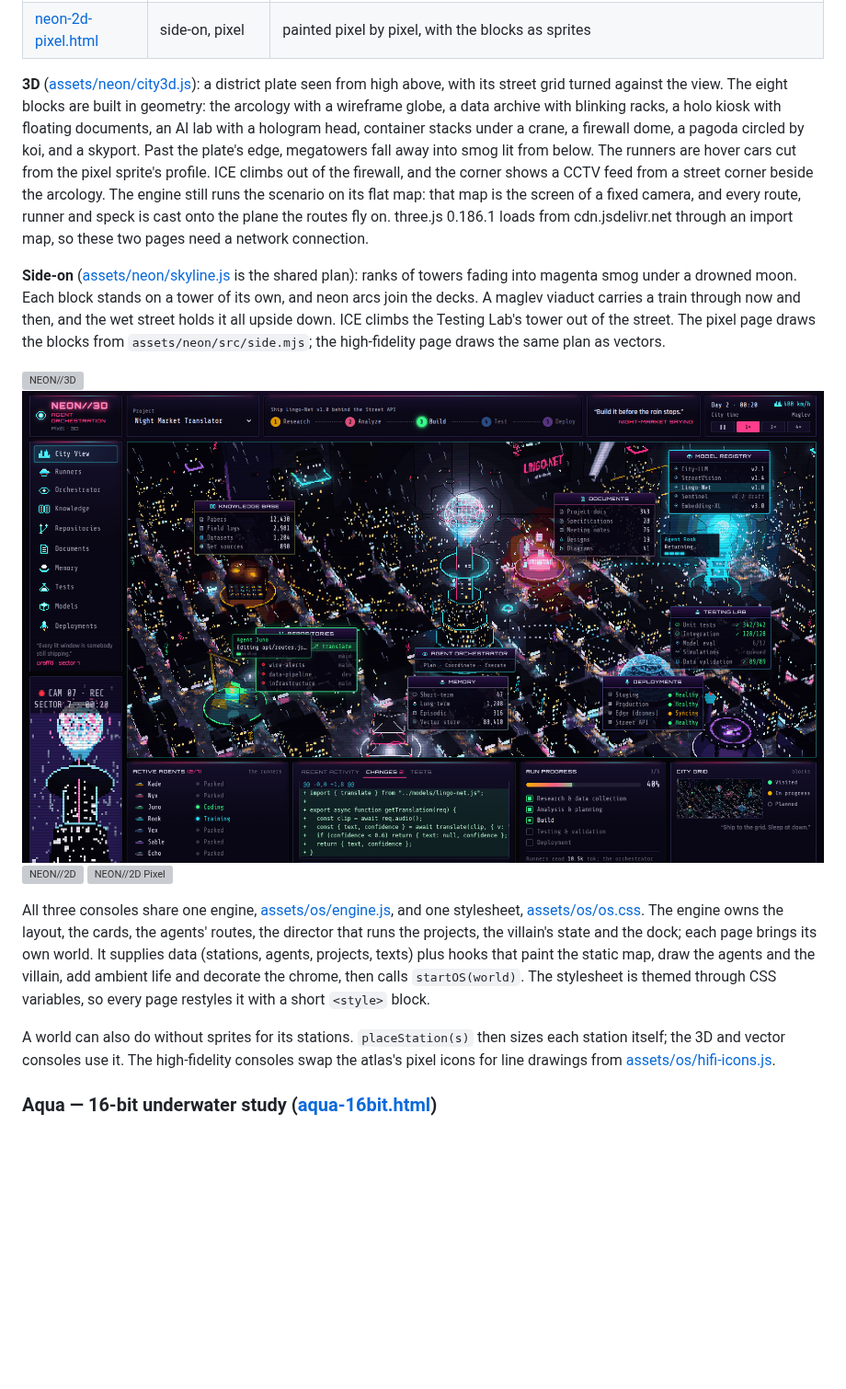
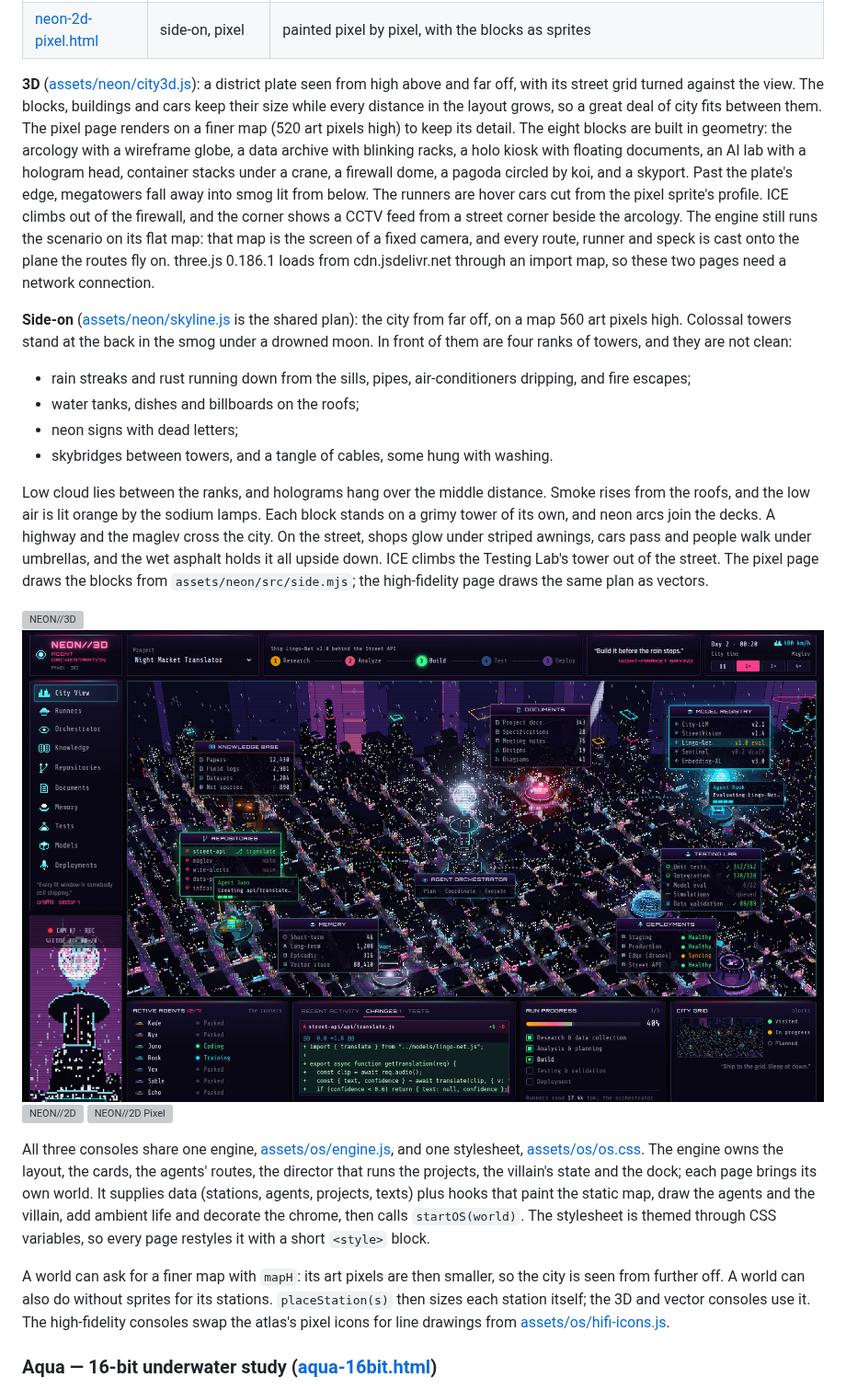
Before and after one commit to Thorfinson/shadering-about, a Markdown page: README.md, the part around the change. Shown at 92% size. Drawn GitHub-style; pictures changed too: screenshots/neon-3d-pixel.png; blank space fills up the shorter version; grey boxes are pictures that could not be loaded.

```diff
--- a/README.md
+++ b/README.md
@@ -125,7 +125,10 @@ own words. neon-os.html uses the same file.
 | [neon-2d-pixel.html](neon-2d-pixel.html) | side-on, pixel | painted pixel by pixel, with the blocks as sprites |
 
 **3D** ([assets/neon/city3d.js](assets/neon/city3d.js)): a district plate seen from
-high above, with its street grid turned against the view. The eight blocks are built
+high above and far off, with its street grid turned against the view. The blocks,
+buildings and cars keep their size while every distance in the layout grows, so a
+great deal of city fits between them. The pixel page renders on a finer map (520
+art pixels high) to keep its detail. The eight blocks are built
 in geometry: the arcology with a wireframe globe, a data archive with blinking
 racks, a holo kiosk with floating documents, an AI lab with a hologram head, container
 stacks under a crane, a firewall dome, a pagoda circled by koi, and a skyport.
@@ -138,10 +141,21 @@ loads from cdn.jsdelivr.net through an import map, so these two pages need a net
 connection.
 
 **Side-on** ([assets/neon/skyline.js](assets/neon/skyline.js) is the shared plan):
-ranks of towers fading into magenta smog under a drowned moon. Each block stands on
-a tower of its own, and neon arcs join the decks. A maglev viaduct carries a train
-through now and then, and the wet street holds it all upside down. ICE climbs the
-Testing Lab's tower out of the street. The pixel page draws the blocks from
+the city from far off, on a map 560 art pixels high. Colossal towers stand at the back
+in the smog under a drowned moon. In front of them are four ranks of towers, and they
+are not clean:
+- rain streaks and rust running down from the sills, pipes, air-conditioners dripping,
+  and fire escapes;
+- water tanks, dishes and billboards on the roofs;
+- neon signs with dead letters;
+- skybridges between towers, and a tangle of cables, some hung with washing.
+
+Low cloud lies between the ranks, and holograms hang over the middle distance. Smoke
+rises from the roofs, and the low air is lit orange by the sodium lamps. Each block
+stands on a grimy tower of its own, and neon arcs join the decks. A highway and the
+maglev cross the city. On the street, shops glow under striped awnings, cars pass and
+people walk under umbrellas, and the wet asphalt holds it all upside down. ICE climbs
+the Testing Lab's tower out of the street. The pixel page draws the blocks from
 `assets/neon/src/side.mjs`; the high-fidelity page draws the same plan as vectors.
 
 ![NEON//3D](screenshots/neon-3d.png)
@@ -158,7 +172,8 @@ the villain, add ambient life and decorate the chrome, then calls `startOS(world
 The stylesheet is themed through CSS variables, so every page restyles it with a
 short `<style>` block.
 
-A world can also do without sprites for its stations. `placeStation(s)` then sizes
+A world can ask for a finer map with `mapH`: its art pixels are then smaller, so
+the city is seen from further off. A world can also do without sprites for its stations. `placeStation(s)` then sizes
 each station itself; the 3D and vector consoles use it. The high-fidelity consoles
 swap the atlas's pixel icons for line drawings from
 [assets/os/hifi-icons.js](assets/os/hifi-icons.js).
```
Also changed, not shown: assets/neon/atlas-preview.png, assets/neon/atlas.png, 11 other files.
